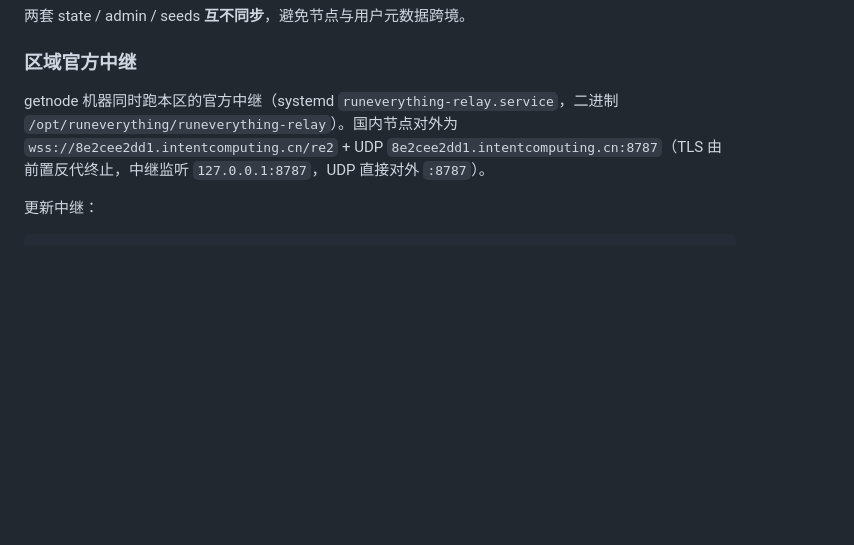
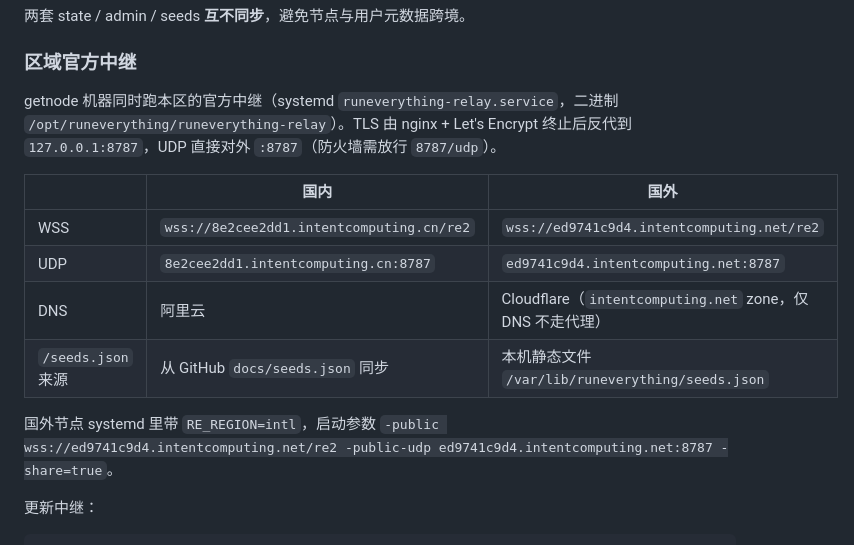
Before and after one commit to foqerhk/runeverything, a Markdown page: docs/regions.md, the part around the change. Rendered like a GitHub page; blank space fills up the shorter version.

Commit message:
docs: add the intl official relay to regions
The intl getnode box now runs its own relay under intentcomputing.net,
so list both regions side by side and note that the intl seeds file is
static rather than synced from GitHub.

```diff
--- a/docs/regions.md
+++ b/docs/regions.md
@@ -46,7 +46,16 @@ runeverything config set-geo-url 'http://ip-api.com/json/?fields=status,countryC
 
 ### 区域官方中继
 
-getnode 机器同时跑本区的官方中继（systemd `runeverything-relay.service`，二进制 `/opt/runeverything/runeverything-relay`）。国内节点对外为 `wss://8e2cee2dd1.intentcomputing.cn/re2` + UDP `8e2cee2dd1.intentcomputing.cn:8787`（TLS 由前置反代终止，中继监听 `127.0.0.1:8787`，UDP 直接对外 `:8787`）。
+getnode 机器同时跑本区的官方中继（systemd `runeverything-relay.service`，二进制 `/opt/runeverything/runeverything-relay`）。TLS 由 nginx + Let's Encrypt 终止后反代到 `127.0.0.1:8787`，UDP 直接对外 `:8787`（防火墙需放行 `8787/udp`）。
+
+| | 国内 | 国外 |
+|--|------|------|
+| WSS | `wss://8e2cee2dd1.intentcomputing.cn/re2` | `wss://ed9741c9d4.intentcomputing.net/re2` |
+| UDP | `8e2cee2dd1.intentcomputing.cn:8787` | `ed9741c9d4.intentcomputing.net:8787` |
+| DNS | 阿里云 | Cloudflare（`intentcomputing.net` zone，仅 DNS 不走代理） |
+| `/seeds.json` 来源 | 从 GitHub `docs/seeds.json` 同步 | 本机静态文件 `/var/lib/runeverything/seeds.json` |
+
+国外节点 systemd 里带 `RE_REGION=intl`，启动参数 `-public wss://ed9741c9d4.intentcomputing.net/re2 -public-udp ed9741c9d4.intentcomputing.net:8787 -share=true`。
 
 更新中继：
 
```
